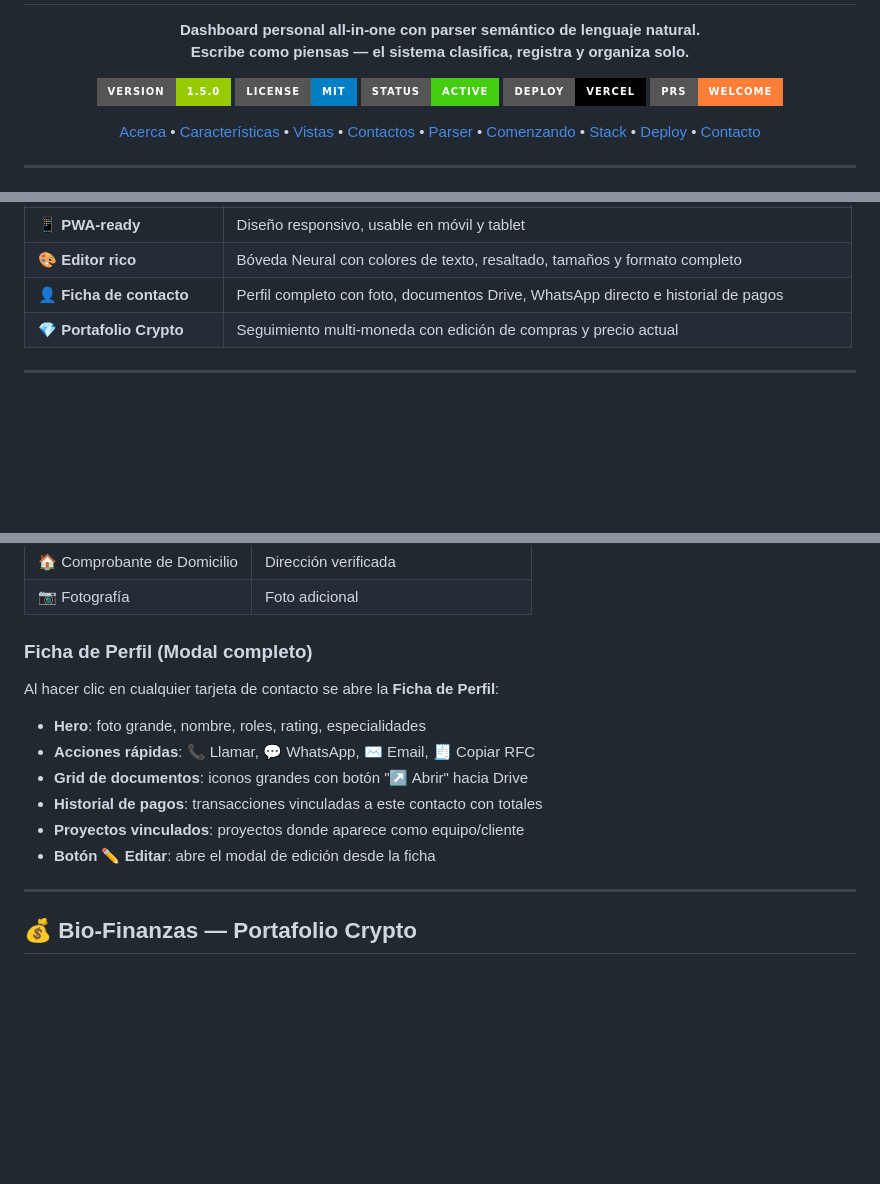
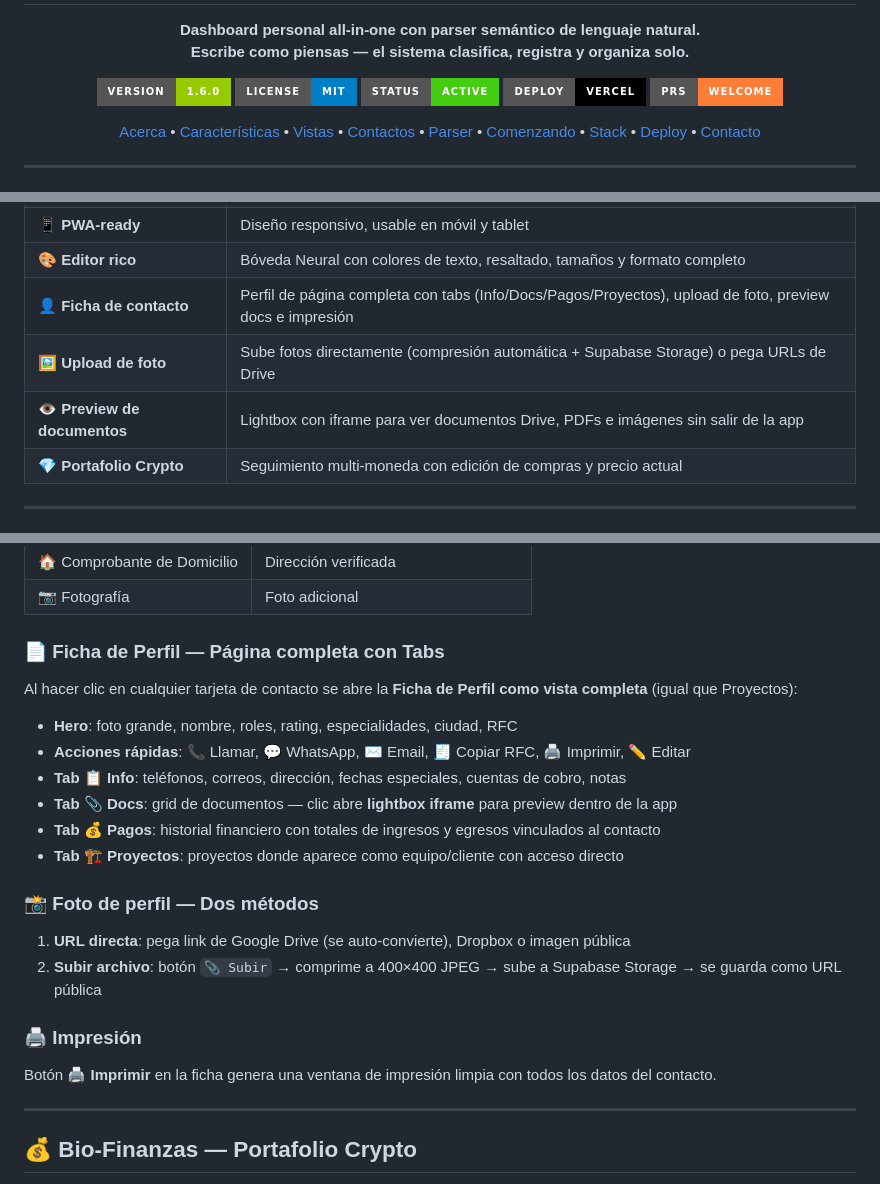
Before and after one commit to oscaromargp/nexus-os, a Markdown page: README.md, 3 parts joined by grey strips. Rendered like a GitHub page; badges without logos; blank space fills up the shorter version.

Commit message:
docs: README v1.6 — perfil página completa, upload foto, preview docs, impresión
Co-Authored-By: Claude Sonnet 4.6 <noreply@anthropic.com>

```diff
--- a/README.md
+++ b/README.md
@@ -10,7 +10,7 @@
 </p>
 
 <p align="center">
-  <img src="https://img.shields.io/badge/version-1.5.0-green?style=for-the-badge" alt="Version"/>
+  <img src="https://img.shields.io/badge/version-1.6.0-green?style=for-the-badge" alt="Version"/>
   <img src="https://img.shields.io/badge/license-MIT-blue?style=for-the-badge" alt="License"/>
   <img src="https://img.shields.io/badge/status-active-brightgreen?style=for-the-badge" alt="Status"/>
   <img src="https://img.shields.io/badge/deploy-Vercel-black?style=for-the-badge&logo=vercel" alt="Deploy Vercel"/>
@@ -67,7 +67,9 @@ Todo en Nexus OS es un **Nodo** (`{type, content, metadata}`). Esto permite que
 | 📤 **Print / Export CSV** | Exporta transacciones y movimientos financieros en un clic |
 | 📱 **PWA-ready** | Diseño responsivo, usable en móvil y tablet |
 | 🎨 **Editor rico** | Bóveda Neural con colores de texto, resaltado, tamaños y formato completo |
-| 👤 **Ficha de contacto** | Perfil completo con foto, documentos Drive, WhatsApp directo e historial de pagos |
+| 👤 **Ficha de contacto** | Perfil de página completa con tabs (Info/Docs/Pagos/Proyectos), upload de foto, preview docs e impresión |
+| 🖼️ **Upload de foto** | Sube fotos directamente (compresión automática + Supabase Storage) o pega URLs de Drive |
+| 👁️ **Preview de documentos** | Lightbox con iframe para ver documentos Drive, PDFs e imágenes sin salir de la app |
 | 💎 **Portafolio Crypto** | Seguimiento multi-moneda con edición de compras y precio actual |
 
 ---
@@ -121,16 +123,25 @@ Vincula archivos del contacto directamente desde Drive, Dropbox o cualquier serv
 | 🏠 Comprobante de Domicilio | Dirección verificada |
 | 📷 Fotografía | Foto adicional |
 
-### Ficha de Perfil (Modal completo)
+### 📄 Ficha de Perfil — Página completa con Tabs
 
-Al hacer clic en cualquier tarjeta de contacto se abre la **Ficha de Perfil**:
+Al hacer clic en cualquier tarjeta de contacto se abre la **Ficha de Perfil como vista completa** (igual que Proyectos):
 
-- **Hero**: foto grande, nombre, roles, rating, especialidades
-- **Acciones rápidas**: 📞 Llamar, 💬 WhatsApp, ✉️ Email, 🧾 Copiar RFC
-- **Grid de documentos**: iconos grandes con botón "↗ Abrir" hacia Drive
-- **Historial de pagos**: transacciones vinculadas a este contacto con totales
-- **Proyectos vinculados**: proyectos donde aparece como equipo/cliente
-- **Botón ✏️ Editar**: abre el modal de edición desde la ficha
+- **Hero**: foto grande, nombre, roles, rating, especialidades, ciudad, RFC
+- **Acciones rápidas**: 📞 Llamar, 💬 WhatsApp, ✉️ Email, 🧾 Copiar RFC, 🖨️ Imprimir, ✏️ Editar
+- **Tab 📋 Info**: teléfonos, correos, dirección, fechas especiales, cuentas de cobro, notas
+- **Tab 📎 Docs**: grid de documentos — clic abre **lightbox iframe** para preview dentro de la app
+- **Tab 💰 Pagos**: historial financiero con totales de ingresos y egresos vinculados al contacto
+- **Tab 🏗️ Proyectos**: proyectos donde aparece como equipo/cliente con acceso directo
+
+### 📸 Foto de perfil — Dos métodos
+
+1. **URL directa**: pega link de Google Drive (se auto-convierte), Dropbox o imagen pública
+2. **Subir archivo**: botón `📎 Subir` → comprime a 400×400 JPEG → sube a Supabase Storage → se guarda como URL pública
+
+### 🖨️ Impresión
+
+Botón **🖨️ Imprimir** en la ficha genera una ventana de impresión limpia con todos los datos del contacto.
 
 ---
 
```
